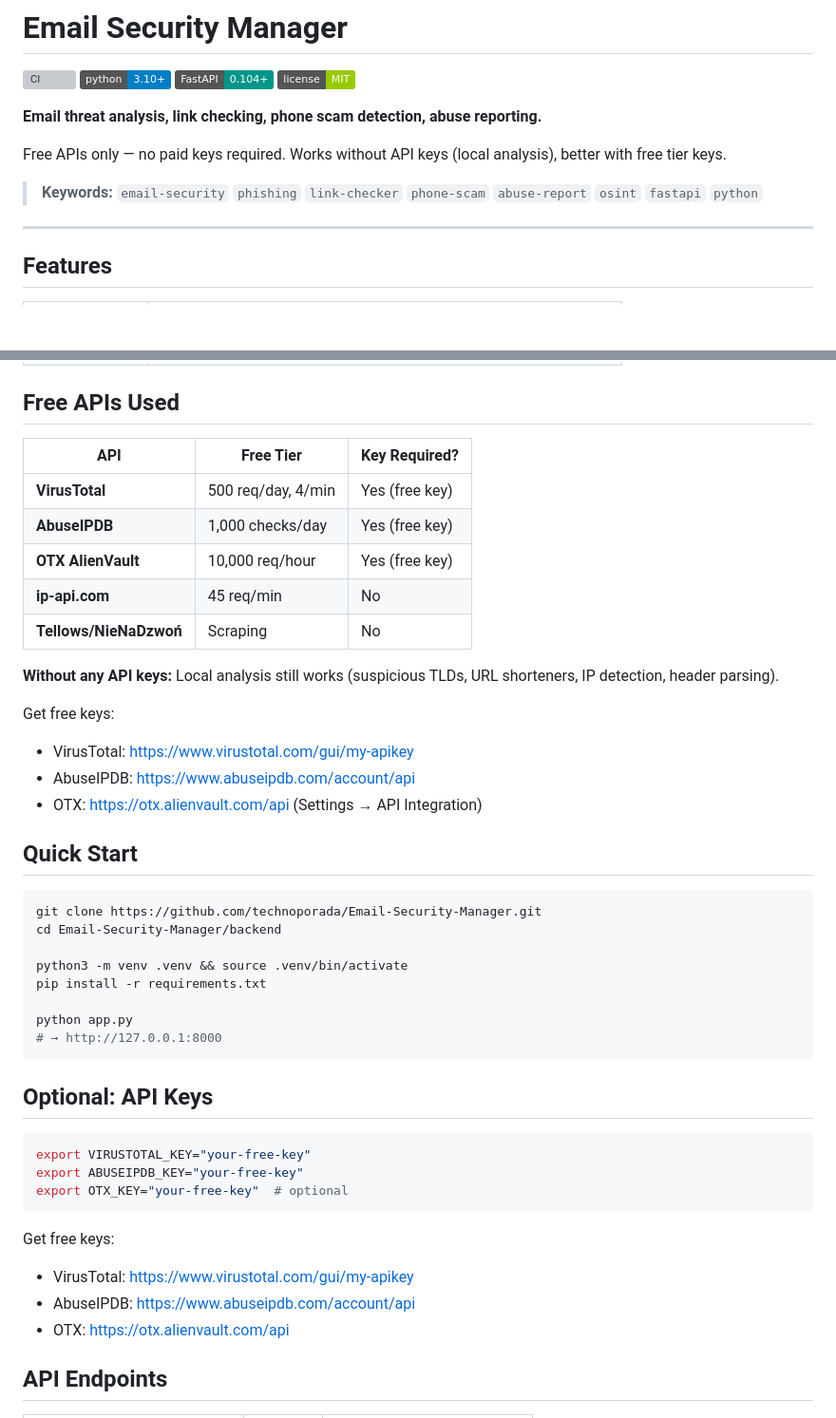
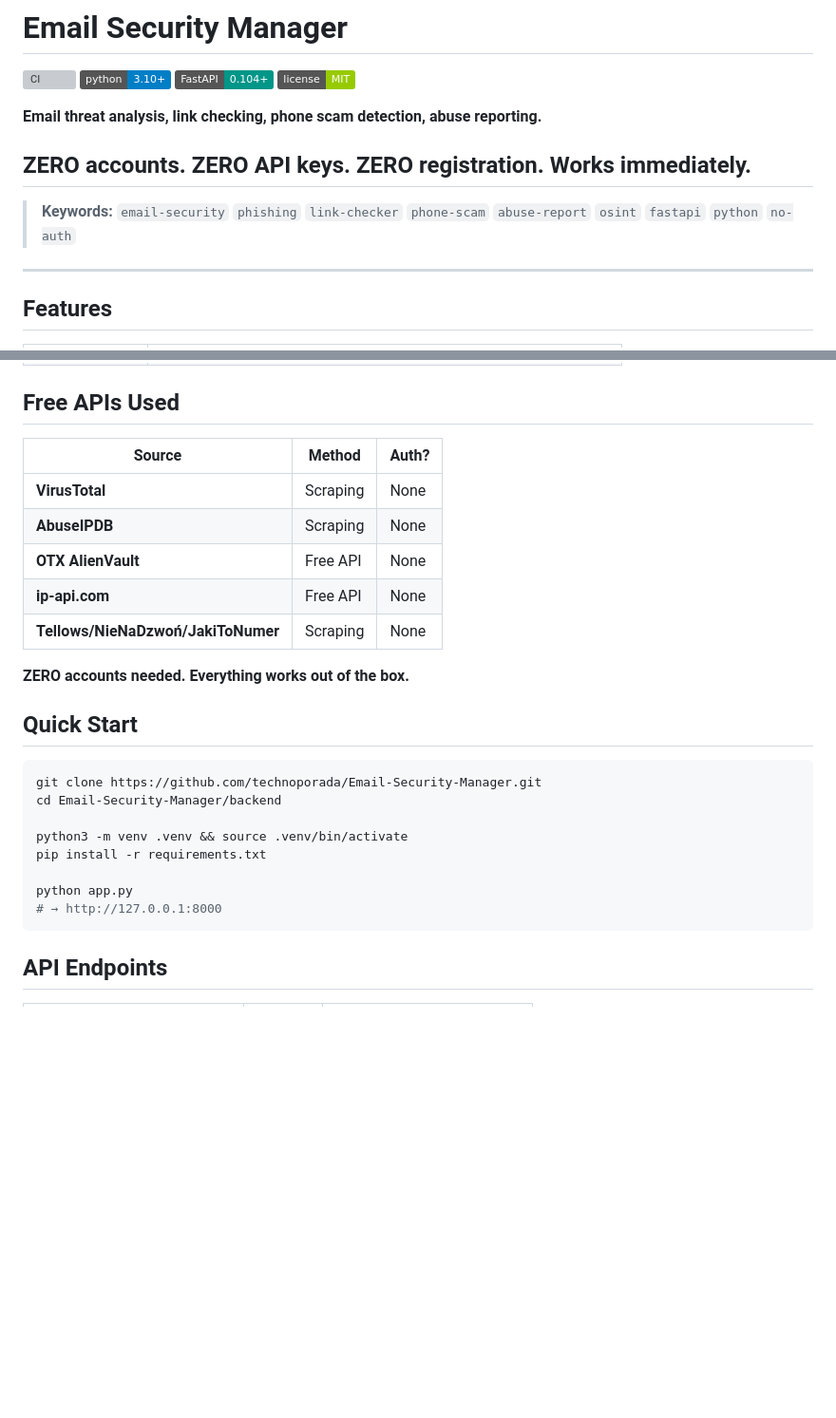
Before and after one commit to technoporada/Email-Security-Manager, a Markdown page: README.md, 2 parts joined by grey strips. Shown at 95% size. Drawn GitHub-style; badges without logos; blank space fills up the shorter version; grey boxes are pictures that could not be loaded.

Commit message:
docs: ZERO accounts, ZERO keys — everything works out of the box

````diff
--- a/README.md
+++ b/README.md
@@ -7,9 +7,9 @@
 
 **Email threat analysis, link checking, phone scam detection, abuse reporting.**
 
-Free APIs only — no paid keys required. Works without API keys (local analysis), better with free tier keys.
+## ZERO accounts. ZERO API keys. ZERO registration. Works immediately.
 
-> **Keywords:** `email-security` `phishing` `link-checker` `phone-scam` `abuse-report` `osint` `fastapi` `python`
+> **Keywords:** `email-security` `phishing` `link-checker` `phone-scam` `abuse-report` `osint` `fastapi` `python` `no-auth`
 
 ---
 
@@ -26,20 +26,15 @@ Free APIs only — no paid keys required. Works without API keys (local analysis
 
 ## Free APIs Used
 
-| API | Free Tier | Key Required? |
-|-----|-----------|---------------|
-| **VirusTotal** | 500 req/day, 4/min | Yes (free key) |
-| **AbuseIPDB** | 1,000 checks/day | Yes (free key) |
-| **OTX AlienVault** | 10,000 req/hour | Yes (free key) |
-| **ip-api.com** | 45 req/min | No |
-| **Tellows/NieNaDzwoń** | Scraping | No |
+| Source | Method | Auth? |
+|--------|--------|-------|
+| **VirusTotal** | Scraping | None |
+| **AbuseIPDB** | Scraping | None |
+| **OTX AlienVault** | Free API | None |
+| **ip-api.com** | Free API | None |
+| **Tellows/NieNaDzwoń/JakiToNumer** | Scraping | None |
 
-**Without any API keys:** Local analysis still works (suspicious TLDs, URL shorteners, IP detection, header parsing).
-
-Get free keys:
-- VirusTotal: https://www.virustotal.com/gui/my-apikey
-- AbuseIPDB: https://www.abuseipdb.com/account/api
-- OTX: https://otx.alienvault.com/api (Settings → API Integration)
+**ZERO accounts needed. Everything works out of the box.**
 
 ## Quick Start
 
@@ -53,19 +48,6 @@ pip install -r requirements.txt
 python app.py
 # → http://127.0.0.1:8000
 ```
-
-## Optional: API Keys
-
-```bash
-export VIRUSTOTAL_KEY="your-free-key"
-export ABUSEIPDB_KEY="your-free-key"
-export OTX_KEY="your-free-key"  # optional
-```
-
-Get free keys:
-- VirusTotal: https://www.virustotal.com/gui/my-apikey
-- AbuseIPDB: https://www.abuseipdb.com/account/api
-- OTX: https://otx.alienvault.com/api
 
 ## API Endpoints
 
````
